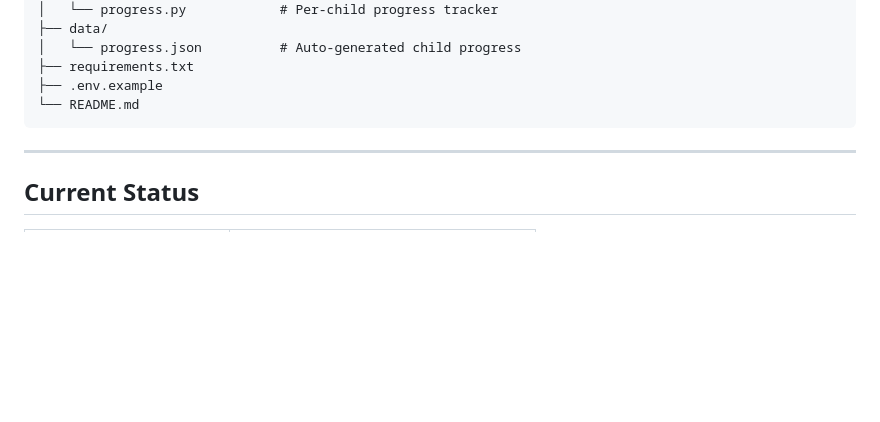
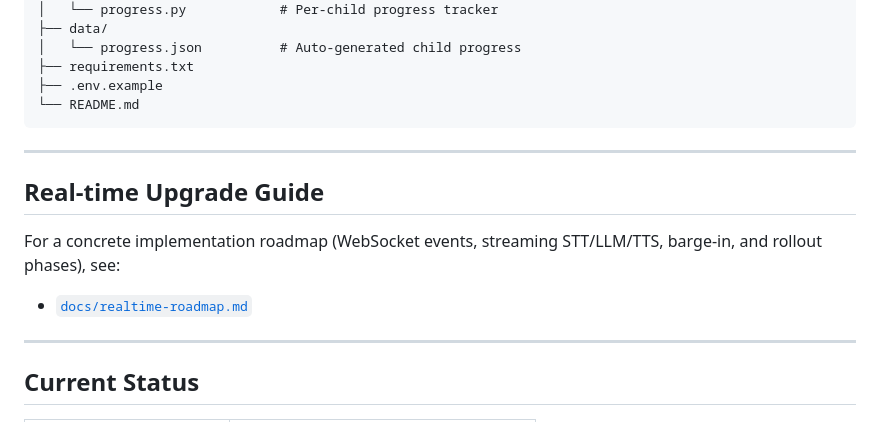
Before and after one commit to Abdallah-Tah/tacotutor, a Markdown page: README.md, the part around the change. Drawn GitHub-style; blank space fills up the shorter version.

Commit message:
Add real-time listening and answering roadmap

```diff
--- a/README.md
+++ b/README.md
@@ -173,6 +173,14 @@ tacotutor/
 
 ---
 
+## Real-time Upgrade Guide
+
+For a concrete implementation roadmap (WebSocket events, streaming STT/LLM/TTS, barge-in, and rollout phases), see:
+
+- [`docs/realtime-roadmap.md`](docs/realtime-roadmap.md)
+
+---
+
 ## Current Status
 
 | Feature | Status |
```
Also changed, not shown: docs/realtime-roadmap.md (added, +140 -0 lines).
